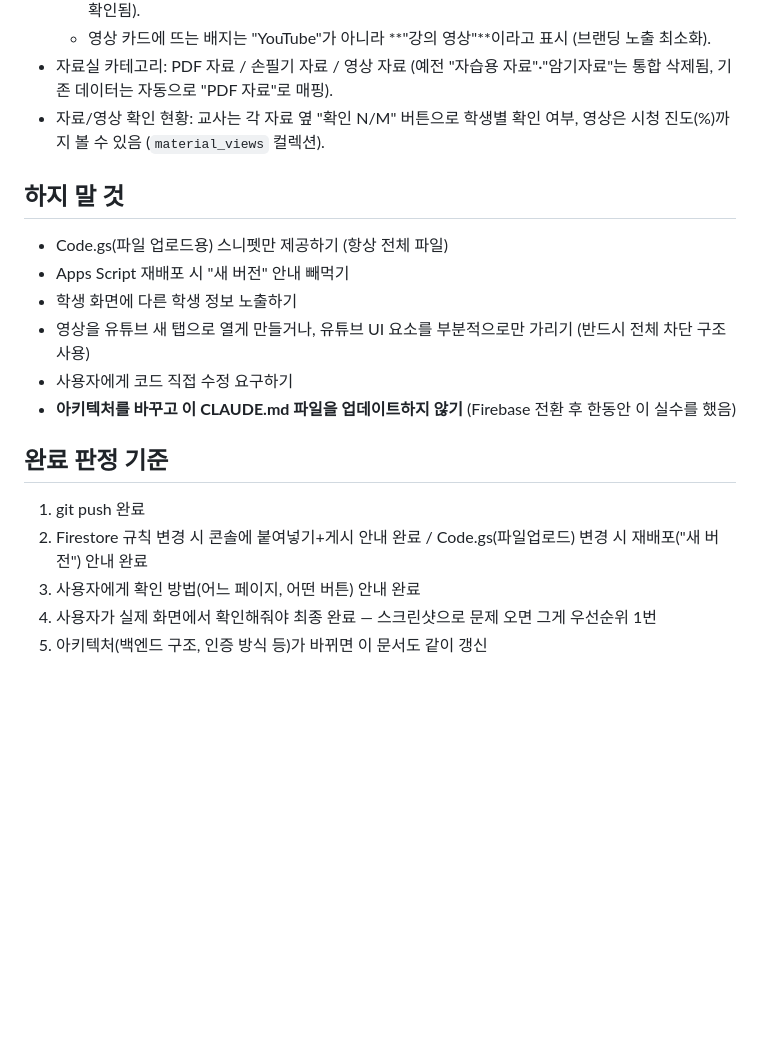
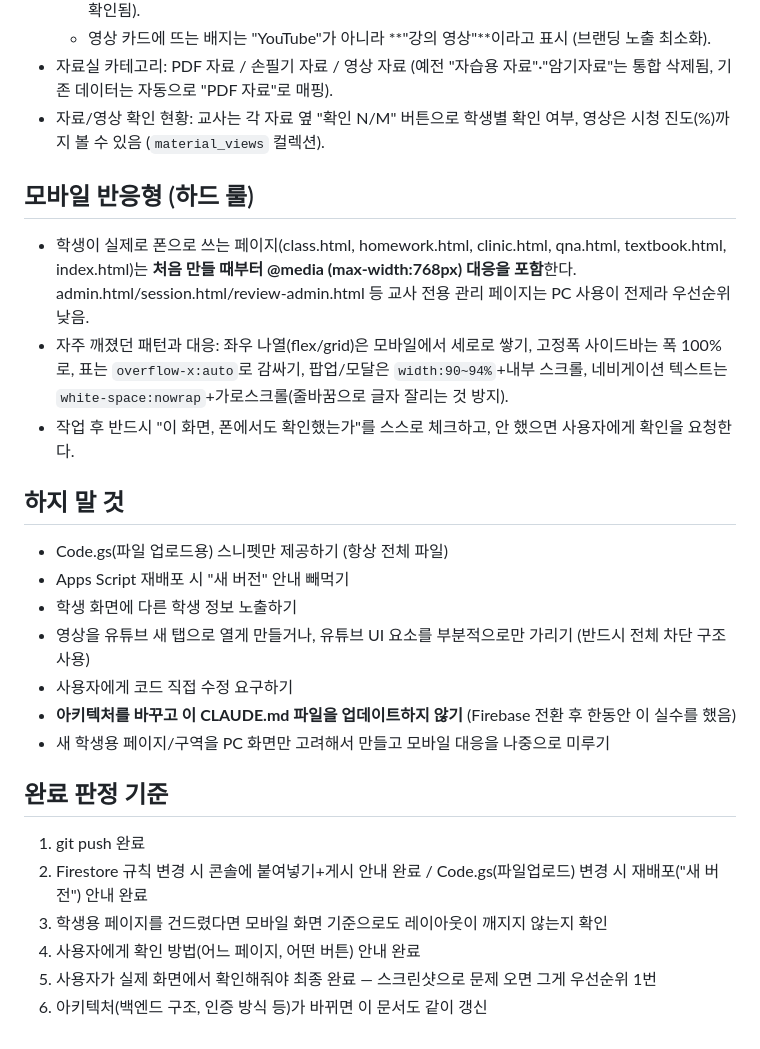
Before and after one commit to mingwan0309/my-homepage, a Markdown page: CLAUDE.md, the part around one of its changes. Drawn GitHub-style; blank space fills up the shorter version.

```diff
--- a/CLAUDE.md
+++ b/CLAUDE.md
@@ -81,6 +98,11 @@
 - 자료실 카테고리: PDF 자료 / 손필기 자료 / 영상 자료 (예전 "자습용 자료"·"암기자료"는 통합 삭제됨, 기존 데이터는 자동으로 "PDF 자료"로 매핑).
 - 자료/영상 확인 현황: 교사는 각 자료 옆 "확인 N/M" 버튼으로 학생별 확인 여부, 영상은 시청 진도(%)까지 볼 수 있음 (`material_views` 컬렉션).
 
+## 모바일 반응형 (하드 룰)
+- 학생이 실제로 폰으로 쓰는 페이지(class.html, homework.html, clinic.html, qna.html, textbook.html, index.html)는 **처음 만들 때부터 @media (max-width:768px) 대응을 포함**한다. admin.html/session.html/review-admin.html 등 교사 전용 관리 페이지는 PC 사용이 전제라 우선순위 낮음.
+- 자주 깨졌던 패턴과 대응: 좌우 나열(flex/grid)은 모바일에서 세로로 쌓기, 고정폭 사이드바는 폭 100%로, 표는 `overflow-x:auto`로 감싸기, 팝업/모달은 `width:90~94%`+내부 스크롤, 네비게이션 텍스트는 `white-space:nowrap`+가로스크롤(줄바꿈으로 글자 잘리는 것 방지).
+- 작업 후 반드시 "이 화면, 폰에서도 확인했는가"를 스스로 체크하고, 안 했으면 사용자에게 확인을 요청한다.
+
 ## 하지 말 것
 - Code.gs(파일 업로드용) 스니펫만 제공하기 (항상 전체 파일)
 - Apps Script 재배포 시 "새 버전" 안내 빼먹기
@@ -88,10 +110,12 @@
 - 영상을 유튜브 새 탭으로 열게 만들거나, 유튜브 UI 요소를 부분적으로만 가리기 (반드시 전체 차단 구조 사용)
 - 사용자에게 코드 직접 수정 요구하기
 - **아키텍처를 바꾸고 이 CLAUDE.md 파일을 업데이트하지 않기** (Firebase 전환 후 한동안 이 실수를 했음)
+- 새 학생용 페이지/구역을 PC 화면만 고려해서 만들고 모바일 대응을 나중으로 미루기
 
 ## 완료 판정 기준
 1. git push 완료
 2. Firestore 규칙 변경 시 콘솔에 붙여넣기+게시 안내 완료 / Code.gs(파일업로드) 변경 시 재배포("새 버전") 안내 완료
-3. 사용자에게 확인 방법(어느 페이지, 어떤 버튼) 안내 완료
-4. 사용자가 실제 화면에서 확인해줘야 최종 완료 — 스크린샷으로 문제 오면 그게 우선순위 1번
-5. 아키텍처(백엔드 구조, 인증 방식 등)가 바뀌면 이 문서도 같이 갱신
+3. 학생용 페이지를 건드렸다면 모바일 화면 기준으로도 레이아웃이 깨지지 않는지 확인
+4. 사용자에게 확인 방법(어느 페이지, 어떤 버튼) 안내 완료
+5. 사용자가 실제 화면에서 확인해줘야 최종 완료 — 스크린샷으로 문제 오면 그게 우선순위 1번
+6. 아키텍처(백엔드 구조, 인증 방식 등)가 바뀌면 이 문서도 같이 갱신
```
Also changed, not shown: other parts of CLAUDE.md (+17 -0 lines).
